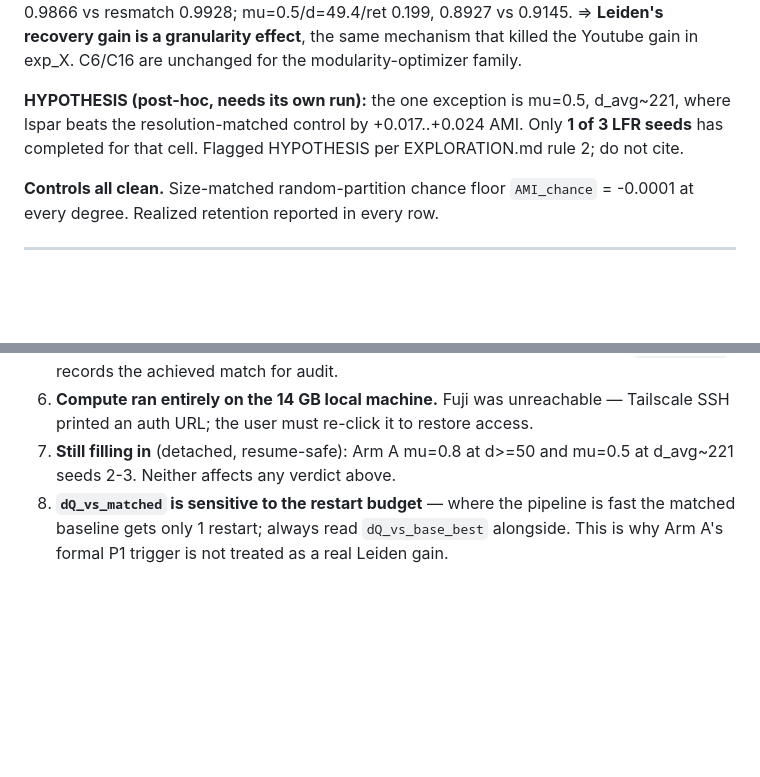
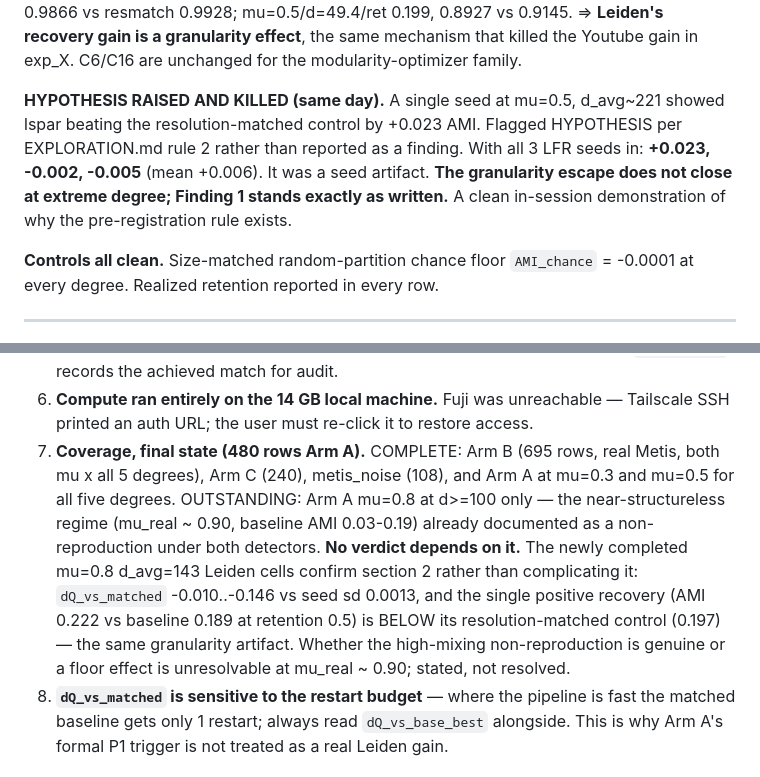
Before and after one commit to mdindoost/community_detection_spectral, a Markdown page: PAPER_RESTRUCTURE/exp_AA_satuluri_regime/SUMMARY.md, 2 parts joined by grey strips. Drawn GitHub-style; blank space fills up the shorter version.

Commit message:
Exp AA summary finalized: post-hoc d~221 hypothesis TESTED AND KILLED with all 3 seeds (+0.023/-0.002/-0.005 — seed artifact); granularity escape does not close at extreme degree. Coverage final: Arms B/C/metis_noise complete, Arm A complete at mu=0.3 and 0.5 across all 5 degrees; only the near-structureless mu=0.8 d>=100 tail outstanding and no verdict rests on it
Co-Authored-By: Claude Fable 5 <noreply@anthropic.com>
Claude-Session: https://claude.ai/code/session_01L4eABw8HFkPhNvgENirdSD

```diff
--- a/PAPER_RESTRUCTURE/exp_AA_satuluri_regime/SUMMARY.md
+++ b/PAPER_RESTRUCTURE/exp_AA_satuluri_regime/SUMMARY.md
@@ -44,9 +44,12 @@ AMI 0.9866 vs resmatch 0.9928; mu=0.5/d=49.4/ret 0.199, 0.8927 vs 0.9145.
 => **Leiden's recovery gain is a granularity effect**, the same mechanism that killed the
 Youtube gain in exp_X. C6/C16 are unchanged for the modularity-optimizer family.
 
-**HYPOTHESIS (post-hoc, needs its own run):** the one exception is mu=0.5, d_avg~221, where
-lspar beats the resolution-matched control by +0.017..+0.024 AMI. Only **1 of 3 LFR seeds** has
-completed for that cell. Flagged HYPOTHESIS per EXPLORATION.md rule 2; do not cite.
+**HYPOTHESIS RAISED AND KILLED (same day).** A single seed at mu=0.5, d_avg~221 showed lspar
+beating the resolution-matched control by +0.023 AMI. Flagged HYPOTHESIS per EXPLORATION.md
+rule 2 rather than reported as a finding. With all 3 LFR seeds in: **+0.023, -0.002, -0.005**
+(mean +0.006). It was a seed artifact. **The granularity escape does not close at extreme
+degree; Finding 1 stands exactly as written.** A clean in-session demonstration of why the
+pre-registration rule exists.
 
 **Controls all clean.** Size-matched random-partition chance floor `AMI_chance` = -0.0001 at
 every degree. Realized retention reported in every row.
@@ -192,8 +195,16 @@ not *"sparsification improves community detection"*.
    achieved match for audit.
 6. **Compute ran entirely on the 14 GB local machine.** Fuji was unreachable — Tailscale SSH
    printed an auth URL; the user must re-click it to restore access.
-7. **Still filling in** (detached, resume-safe): Arm A mu=0.8 at d>=50 and mu=0.5 at d_avg~221
-   seeds 2-3. Neither affects any verdict above.
+7. **Coverage, final state (480 rows Arm A).** COMPLETE: Arm B (695 rows, real Metis, both mu x
+   all 5 degrees), Arm C (240), metis_noise (108), and Arm A at mu=0.3 and mu=0.5 for all five
+   degrees. OUTSTANDING: Arm A mu=0.8 at d>=100 only — the near-structureless regime
+   (mu_real ~ 0.90, baseline AMI 0.03-0.19) already documented as a non-reproduction under both
+   detectors. **No verdict depends on it.** The newly completed mu=0.8 d_avg=143 Leiden cells
+   confirm section 2 rather than complicating it: `dQ_vs_matched` -0.010..-0.146 vs seed sd
+   0.0013, and the single positive recovery (AMI 0.222 vs baseline 0.189 at retention 0.5) is
+   BELOW its resolution-matched control (0.197) — the same granularity artifact.
+   Whether the high-mixing non-reproduction is genuine or a floor effect is unresolvable at
+   mu_real ~ 0.90; stated, not resolved.
 8. **`dQ_vs_matched` is sensitive to the restart budget** — where the pipeline is fast the matched
    baseline gets only 1 restart; always read `dQ_vs_base_best` alongside. This is why Arm A's
    formal P1 trigger is not treated as a real Leiden gain.
```
